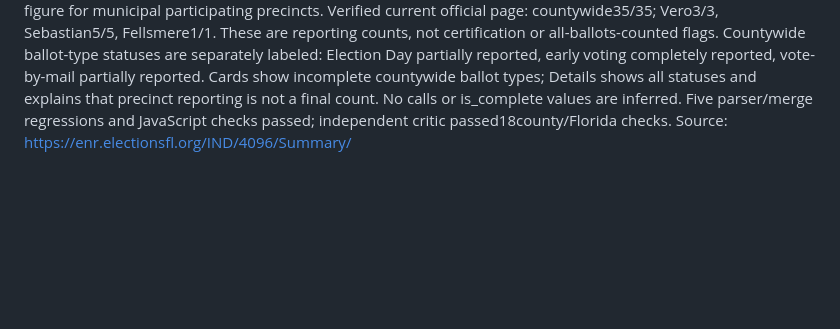
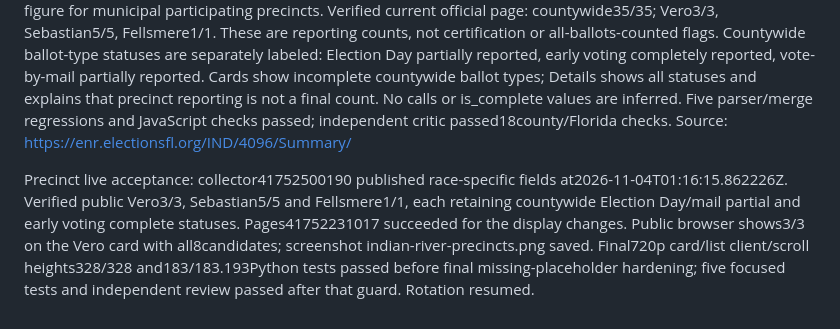
Before and after one commit to somesurferguy-a11y/election-watch, a Markdown page: AUDIT_REPORT.md, the part around the change. GitHub-like rendering; blank space fills up the shorter version.

Commit message:
Record public precinct reporting acceptance

```diff
--- a/AUDIT_REPORT.md
+++ b/AUDIT_REPORT.md
@@ -290,3 +290,5 @@ Florida live acceptance: Pages41750305692 and wording deployment41750495149 succ
 County ENR per-contest numPrecinctsReported / numPrecinctsParticipating fields are now parsed and preserved through ballot matching. Responsive duplicate copies must agree; missing or inconsistent statistics remain unavailable with a warning while actual candidate votes are retained. Never substitutes the countywide35/35 figure for municipal participating precincts.
 Verified current official page: countywide35/35; Vero3/3, Sebastian5/5, Fellsmere1/1. These are reporting counts, not certification or all-ballots-counted flags. Countywide ballot-type statuses are separately labeled: Election Day partially reported, early voting completely reported, vote-by-mail partially reported. Cards show incomplete countywide ballot types; Details shows all statuses and explains that precinct reporting is not a final count. No calls or is_complete values are inferred.
 Five parser/merge regressions and JavaScript checks passed; independent critic passed18county/Florida checks. Source: https://enr.electionsfl.org/IND/4096/Summary/
+
+Precinct live acceptance: collector41752500190 published race-specific fields at2026-11-04T01:16:15.862226Z. Verified public Vero3/3, Sebastian5/5 and Fellsmere1/1, each retaining countywide Election Day/mail partial and early voting complete statuses. Pages41752231017 succeeded for the display changes. Public browser shows3/3 on the Vero card with all8candidates; screenshot indian-river-precincts.png saved. Final720p card/list client/scroll heights328/328 and183/183.193Python tests passed before final missing-placeholder hardening; five focused tests and independent review passed after that guard. Rotation resumed.
```
